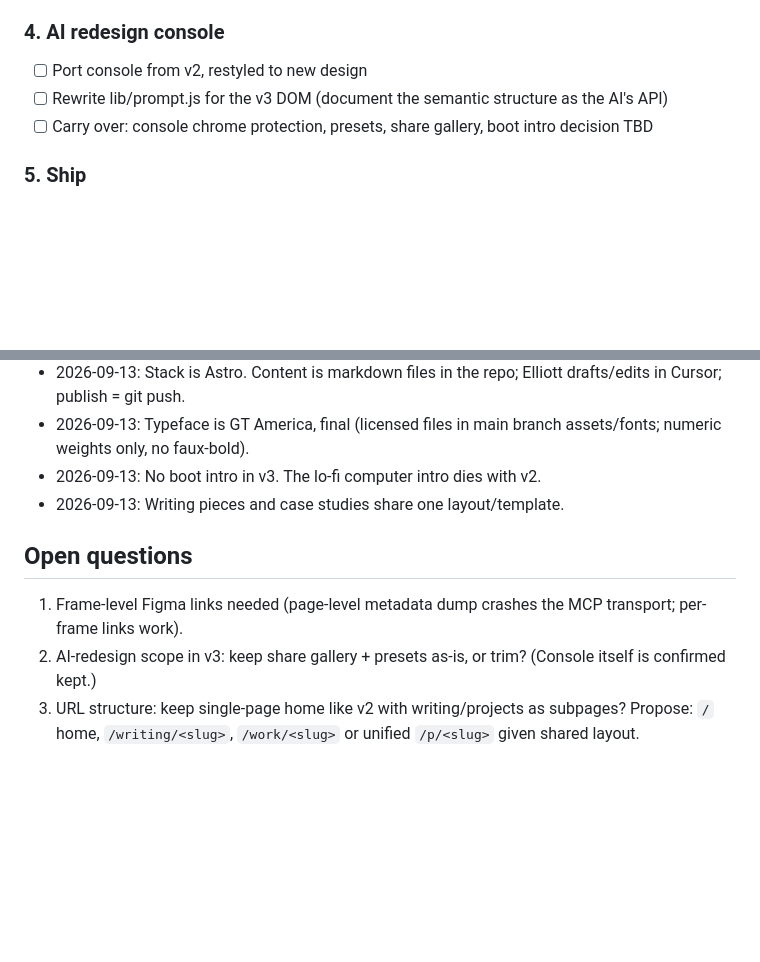
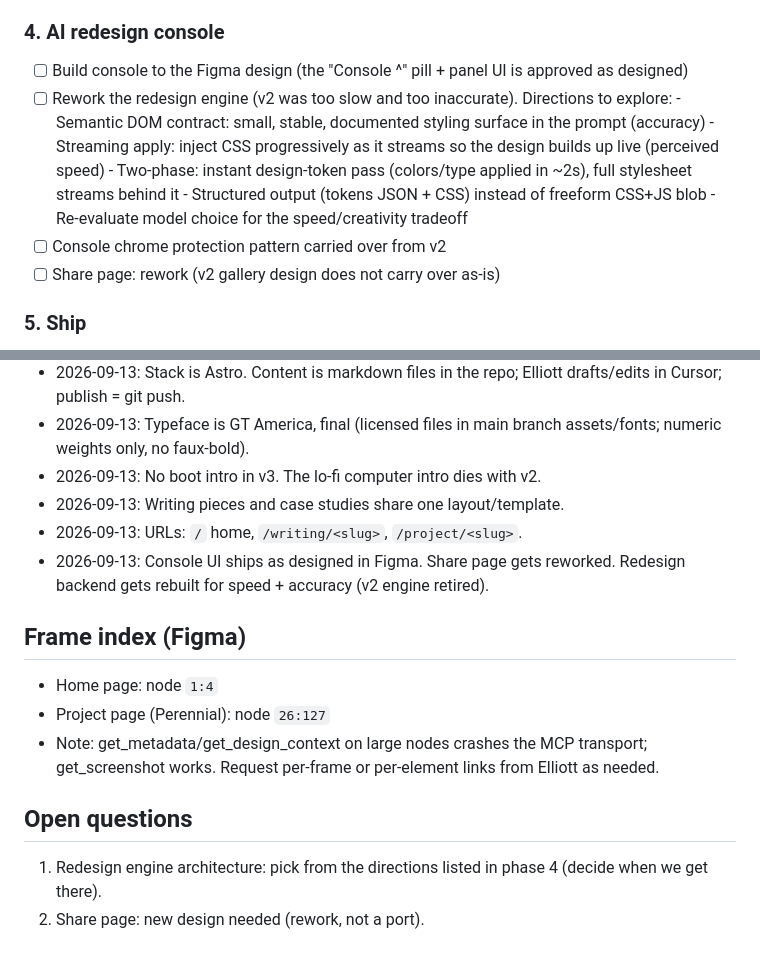
Before and after one commit to elliottsrosenberg-byte/26-site, a Markdown page: docs/ROADMAP.md, 2 parts joined by grey strips. Rendered like a GitHub page; blank space fills up the shorter version.

Commit message:
Log URL structure, console/share/engine decisions, Figma frame index
Co-Authored-By: Claude Fable 5 <noreply@anthropic.com>

```diff
--- a/docs/ROADMAP.md
+++ b/docs/ROADMAP.md
@@ -35,9 +35,15 @@ Working doc for the full redesign. Production (elliottsrosenberg.com) stays on `
 - [ ] prefers-reduced-motion pass
 
 ### 4. AI redesign console
-- [ ] Port console from v2, restyled to new design
-- [ ] Rewrite lib/prompt.js for the v3 DOM (document the semantic structure as the AI's API)
-- [ ] Carry over: console chrome protection, presets, share gallery, boot intro decision TBD
+- [ ] Build console to the Figma design (the "Console ^" pill + panel UI is approved as designed)
+- [ ] Rework the redesign engine (v2 was too slow and too inaccurate). Directions to explore:
+      - Semantic DOM contract: small, stable, documented styling surface in the prompt (accuracy)
+      - Streaming apply: inject CSS progressively as it streams so the design builds up live (perceived speed)
+      - Two-phase: instant design-token pass (colors/type applied in ~2s), full stylesheet streams behind it
+      - Structured output (tokens JSON + CSS) instead of freeform CSS+JS blob
+      - Re-evaluate model choice for the speed/creativity tradeoff
+- [ ] Console chrome protection pattern carried over from v2
+- [ ] Share page: rework (v2 gallery design does not carry over as-is)
 
 ### 5. Ship
 - [ ] Accessibility + performance pass
@@ -52,8 +58,14 @@ Working doc for the full redesign. Production (elliottsrosenberg.com) stays on `
 - 2026-09-13: Typeface is GT America, final (licensed files in main branch assets/fonts; numeric weights only, no faux-bold).
 - 2026-09-13: No boot intro in v3. The lo-fi computer intro dies with v2.
 - 2026-09-13: Writing pieces and case studies share one layout/template.
+- 2026-09-13: URLs: `/` home, `/writing/<slug>`, `/project/<slug>`.
+- 2026-09-13: Console UI ships as designed in Figma. Share page gets reworked. Redesign backend gets rebuilt for speed + accuracy (v2 engine retired).
+
+## Frame index (Figma)
+- Home page: node `1:4`
+- Project page (Perennial): node `26:127`
+- Note: get_metadata/get_design_context on large nodes crashes the MCP transport; get_screenshot works. Request per-frame or per-element links from Elliott as needed.
 
 ## Open questions
-1. Frame-level Figma links needed (page-level metadata dump crashes the MCP transport; per-frame links work).
-2. AI-redesign scope in v3: keep share gallery + presets as-is, or trim? (Console itself is confirmed kept.)
-3. URL structure: keep single-page home like v2 with writing/projects as subpages? Propose: `/` home, `/writing/<slug>`, `/work/<slug>` or unified `/p/<slug>` given shared layout.
+1. Redesign engine architecture: pick from the directions listed in phase 4 (decide when we get there).
+2. Share page: new design needed (rework, not a port).
```
